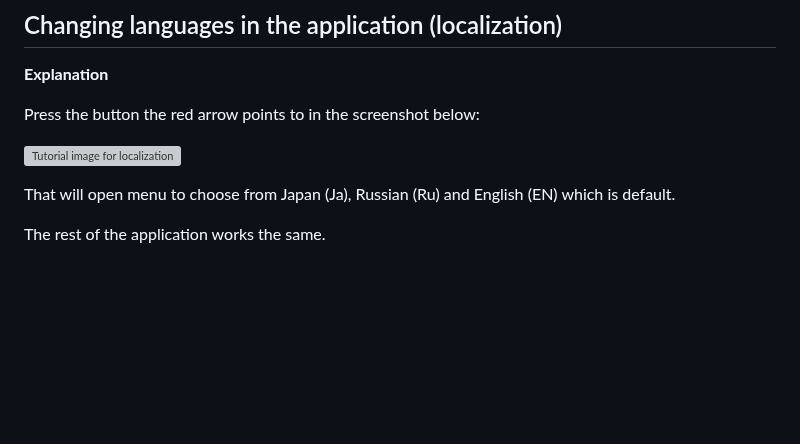
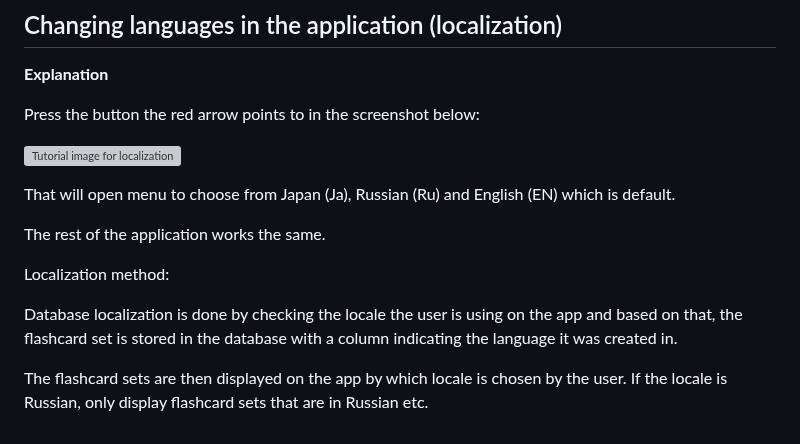
Before and after one commit to jarmoil/OTP1, a Markdown page: README.md, the part around the change. Drawn GitHub-style; blank space fills up the shorter version; grey boxes are pictures that could not be loaded.

Commit message:
Enhance README with localization method details
Added explanation of the localization method used in the application.

```diff
--- a/README.md
+++ b/README.md
@@ -164,3 +164,9 @@ Press the button the red arrow points to in the screenshot below:
 That will open menu to choose from Japan (Ja), Russian (Ru) and English (EN) which is default.
 
 The rest of the application works the same.
+
+Localization method:
+
+Database localization is done by checking the locale the user is using on the app and based on that, the flashcard set is stored in the database with a column indicating the language it was created in.
+
+The flashcard sets are then displayed on the app by which locale is chosen by the user. If the locale is Russian, only display flashcard sets that are in Russian etc.
```
